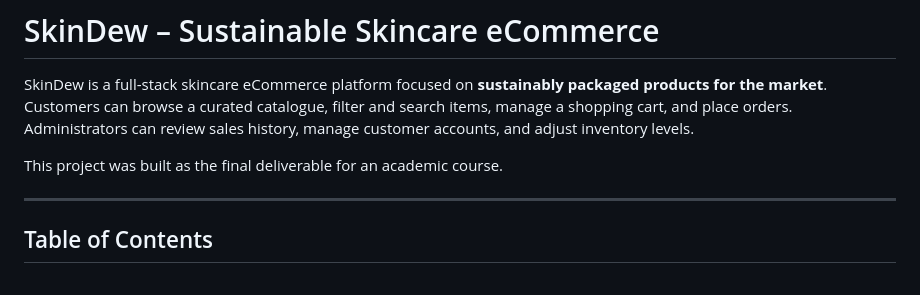
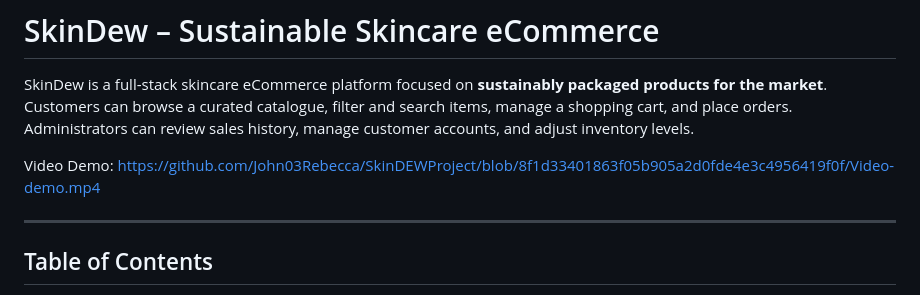
Before and after one commit to John03Rebecca/SkinDEWProject, a Markdown page: README.md, the part around the change. Rendered like a GitHub page.

```diff
--- a/README.md
+++ b/README.md
@@ -4,7 +4,7 @@ SkinDew is a full-stack skincare eCommerce platform focused on **sustainably pac
 Customers can browse a curated catalogue, filter and search items, manage a shopping cart, and place orders.
 Administrators can review sales history, manage customer accounts, and adjust inventory levels.
 
-This project was built as the final deliverable for an academic course.
+Video Demo: https://github.com/John03Rebecca/SkinDEWProject/blob/8f1d33401863f05b905a2d0fde4e3c4956419f0f/Video-demo.mp4
 
 ---
 
```
